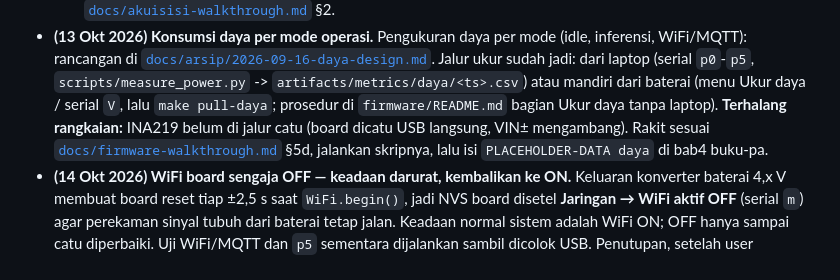
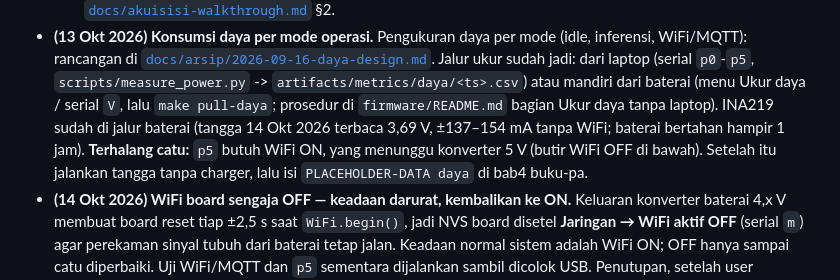
Before and after one commit to mrrizaldi/projek-akhir, a Markdown page: model/CLAUDE.md, the part around the change. Drawn GitHub-style.

Commit message:
docs: perbarui status konsumsi daya (INA219 sudah di jalur baterai)
Co-Authored-By: Claude Opus 5.5 <noreply@anthropic.com>

```diff
--- a/model/CLAUDE.md
+++ b/model/CLAUDE.md
@@ -113,10 +113,11 @@ hanya setelah benar-benar ditutup (catat penutupnya di walkthrough terkait).
   Jalur ukur sudah jadi: dari laptop (serial `p0`-`p5`, `scripts/measure_power.py`
   -> `artifacts/metrics/daya/<ts>.csv`) atau mandiri dari baterai (menu Ukur daya
   / serial `V`, lalu `make pull-daya`; prosedur di `firmware/README.md` bagian
-  Ukur daya tanpa laptop). **Terhalang rangkaian:** INA219 belum di
-  jalur catu (board dicatu USB langsung, VIN± mengambang). Rakit sesuai
-  [`docs/firmware-walkthrough.md`](docs/firmware-walkthrough.md) §5d, jalankan
-  skripnya, lalu isi `PLACEHOLDER-DATA daya` di bab4 buku-pa.
+  Ukur daya tanpa laptop). INA219 sudah di jalur baterai (tangga 14 Okt 2026
+  terbaca 3,69 V, ±137–154 mA tanpa WiFi; baterai bertahan hampir 1 jam).
+  **Terhalang catu:** `p5` butuh WiFi ON, yang menunggu konverter 5 V (butir
+  WiFi OFF di bawah). Setelah itu jalankan tangga tanpa charger, lalu isi
+  `PLACEHOLDER-DATA daya` di bab4 buku-pa.
 - **(14 Okt 2026) WiFi board sengaja OFF — keadaan darurat, kembalikan ke ON.**
   Keluaran konverter baterai 4,x V membuat board reset tiap ±2,5 s saat
   `WiFi.begin()`, jadi NVS board disetel **Jaringan → WiFi aktif OFF** (serial
```
